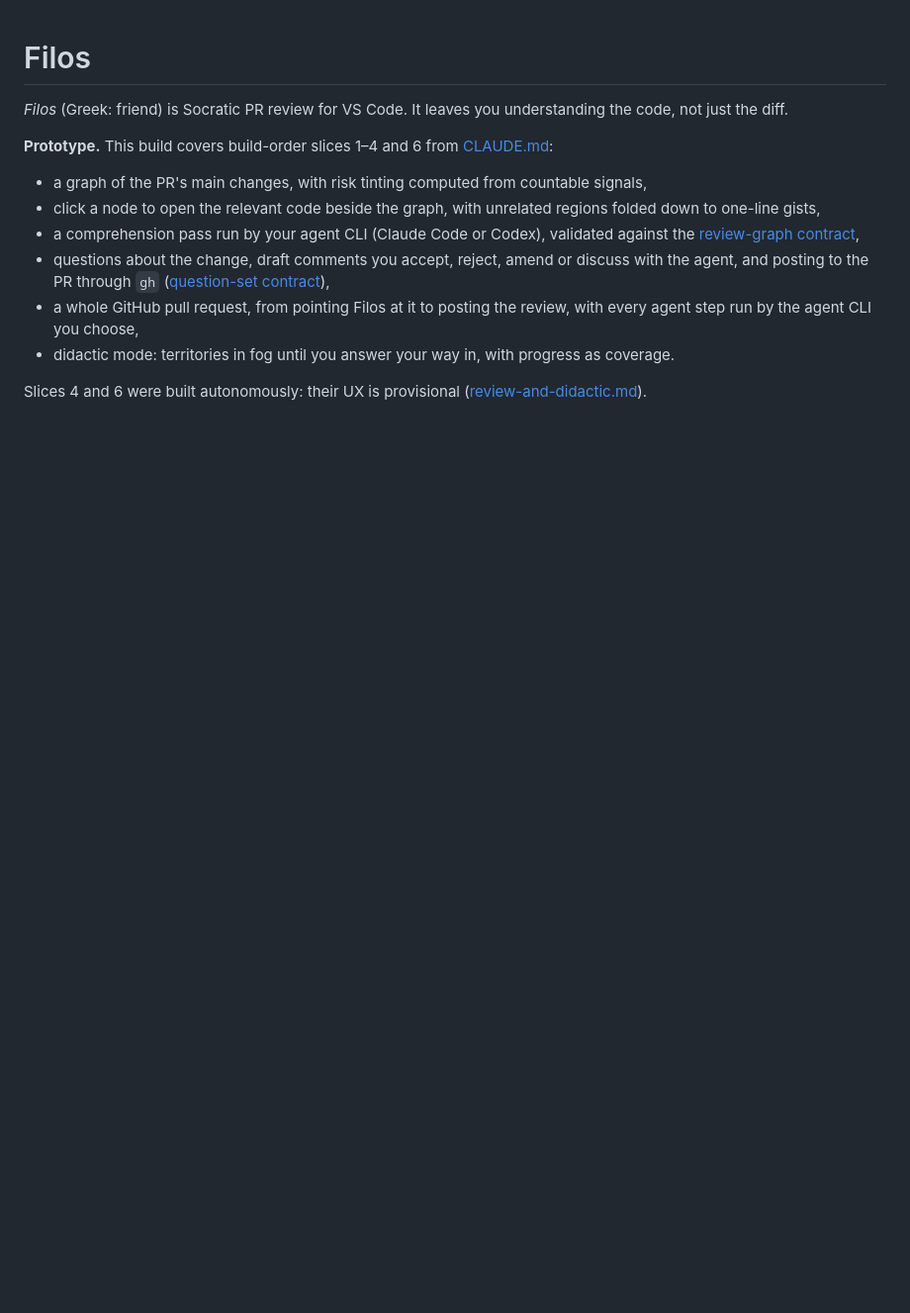
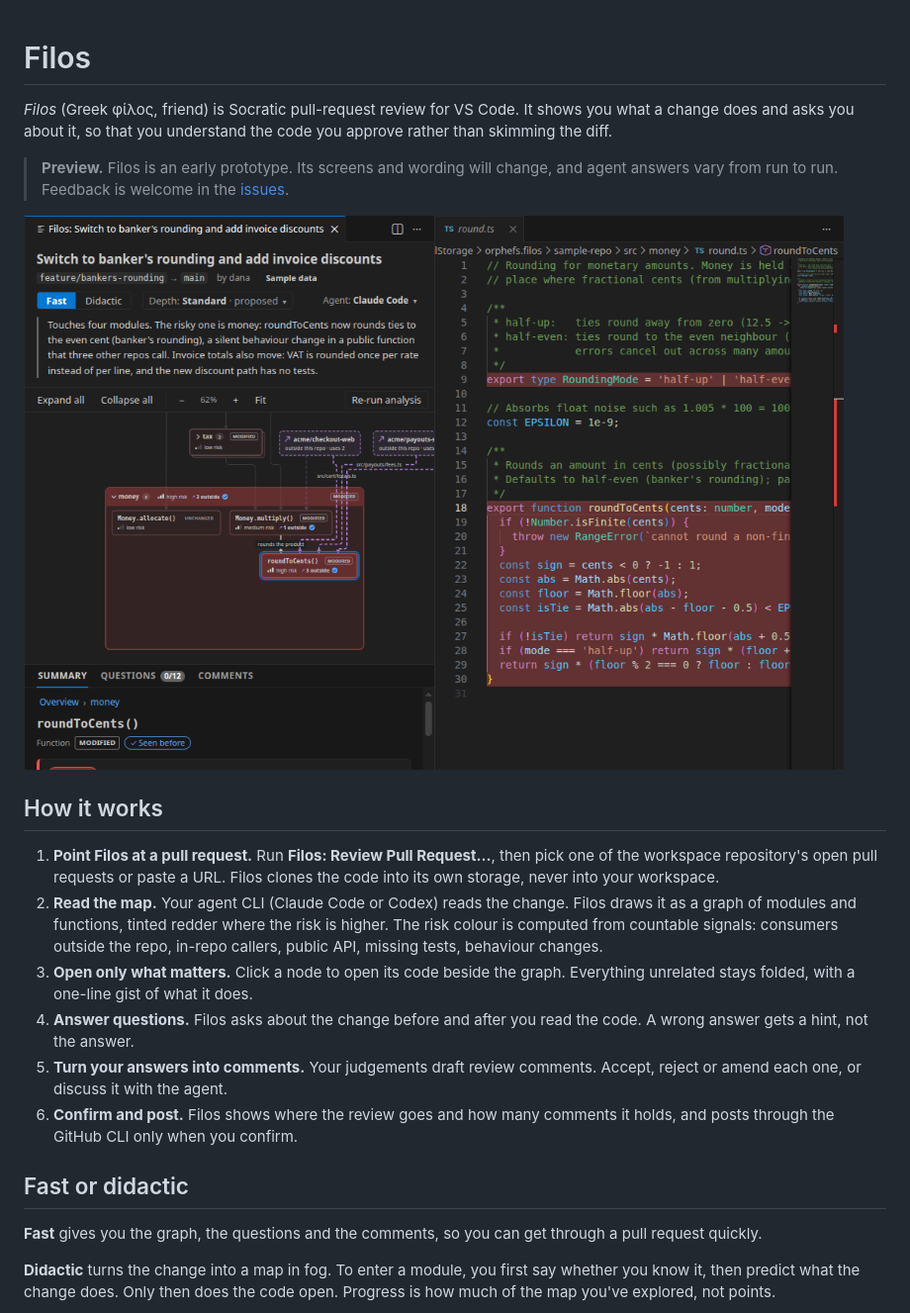
Before and after one commit to orphefs/filos, a Markdown page: README.md, the part around one of its changes. Shown at 99% size. GitHub-like rendering; pictures changed too: media/screenshots/graph-and-code.png (added); blank space fills up the shorter version.

Commit message:
Prepare Marketplace pre-release 0.1.0: MIT license, icon, listing README with screenshots, CHANGELOG, publishing scripts and docs

```diff
--- a/README.md
+++ b/README.md
@@ -1,14 +1,23 @@
 # Filos
 
-*Filos* (Greek: friend) is Socratic PR review for VS Code. It leaves you understanding the code, not just the diff.
+*Filos* (Greek φίλος, friend) is Socratic pull-request review for VS Code. It shows you what a change does and asks you about it, so that you understand the code you approve rather than skimming the diff.
 
-**Prototype.** This build covers build-order slices 1–4 and 6 from [CLAUDE.md](CLAUDE.md):
+> **Preview.** Filos is an early prototype. Its screens and wording will change, and agent answers vary from run to run. Feedback is welcome in the [issues](https://github.com/orphefs/philos/issues).
 
-- a graph of the PR's main changes, with risk tinting computed from countable signals,
-- click a node to open the relevant code beside the graph, with unrelated regions folded down to one-line gists,
-- a comprehension pass run by your agent CLI (Claude Code or Codex), validated against the [review-graph contract](docs/graph-contract.md),
-- questions about the change, draft comments you accept, reject, amend or discuss with the agent, and posting to the PR through `gh` ([question-set contract](docs/questions-contract.md)),
-- a whole GitHub pull request, from pointing Filos at it to posting the review, with every agent step run by the agent CLI you choose,
-- didactic mode: territories in fog until you answer your way in, with progress as coverage.
+![The graph of a pull request beside its code, with the risky function highlighted](media/screenshots/graph-and-code.png)
 
-Slices 4 and 6 were built autonomously: their UX is provisional ([review-and-didactic.md](docs/review-and-didactic.md)).
+## How it works
+
+1. **Point Filos at a pull request.** Run **Filos: Review Pull Request…**, then pick one of the workspace repository's open pull requests or paste a URL. Filos clones the code into its own storage, never into your workspace.
+2. **Read the map.** Your agent CLI (Claude Code or Codex) reads the change. Filos draws it as a graph of modules and functions, tinted redder where the risk is higher. The risk colour is computed from countable signals: consumers outside the repo, in-repo callers, public API, missing tests, behaviour changes.
+3. **Open only what matters.** Click a node to open its code beside the graph. Everything unrelated stays folded, with a one-line gist of what it does.
+4. **Answer questions.** Filos asks about the change before and after you read the code. A wrong answer gets a hint, not the answer.
+5. **Turn your answers into comments.** Your judgements draft review comments. Accept, reject or amend each one, or discuss it with the agent.
+6. **Confirm and post.** Filos shows where the review goes and how many comments it holds, and posts through the GitHub CLI only when you confirm.
+
+## Fast or didactic
+
+**Fast** gives you the graph, the questions and the comments, so you can get through a pull request quickly.
+
+**Didactic** turns the change into a map in fog. To enter a module, you first say whether you know it, then predict what the change does. Only then does the code open. Progress is how much of the map you've explored, not points.
+
```
Also changed, not shown: other parts of README.md (+59 -52 lines), CHANGELOG.md (added, +14 -0 lines), CLAUDE.md (+8 -1 lines), docs/development.md (added, +43 -0 lines), media/icon.png (added), media/screenshots/comments.png (added), media/screenshots/didactic.png (added), media/screenshots/questions.png (added), 4 other files.
